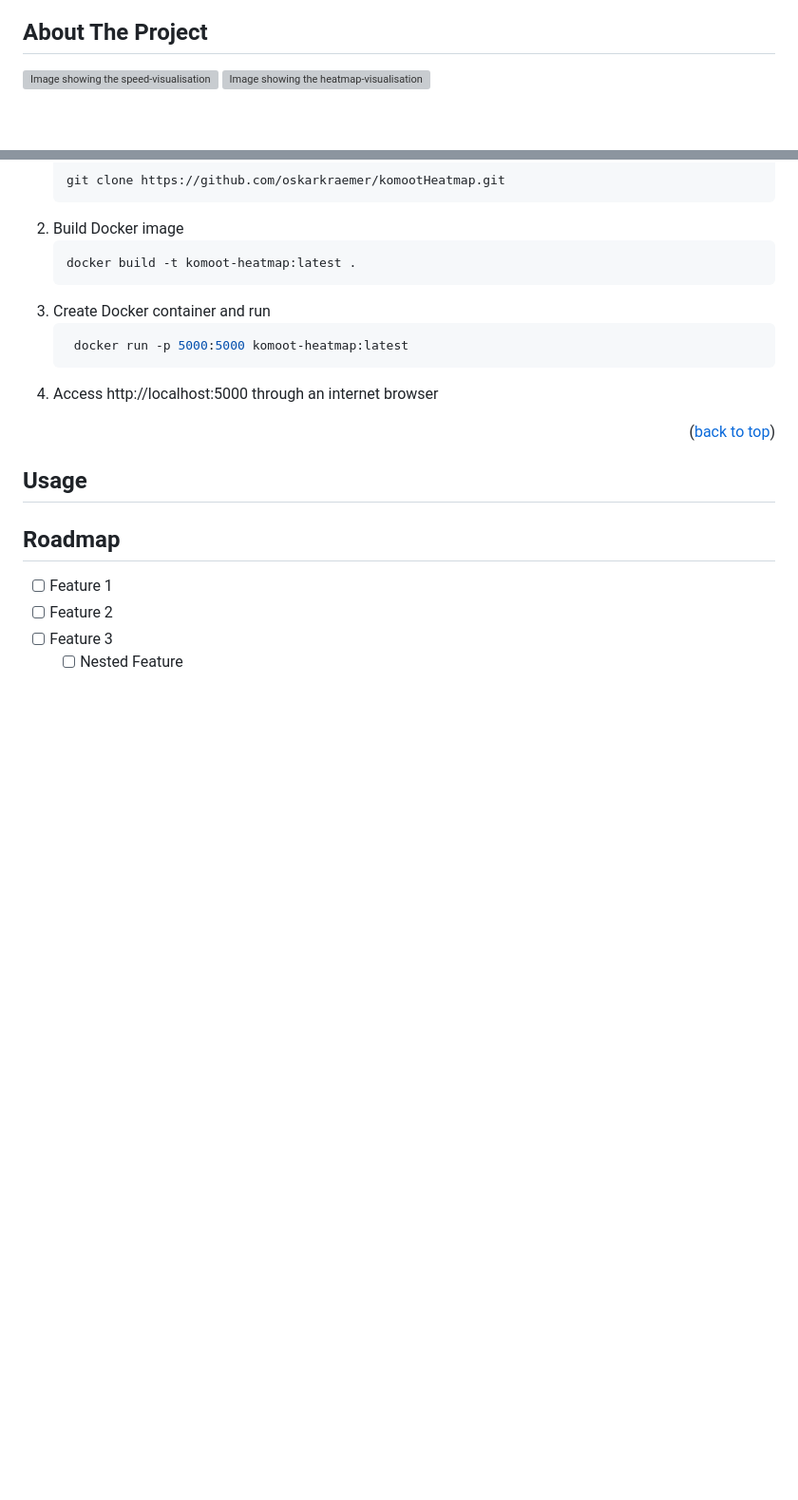
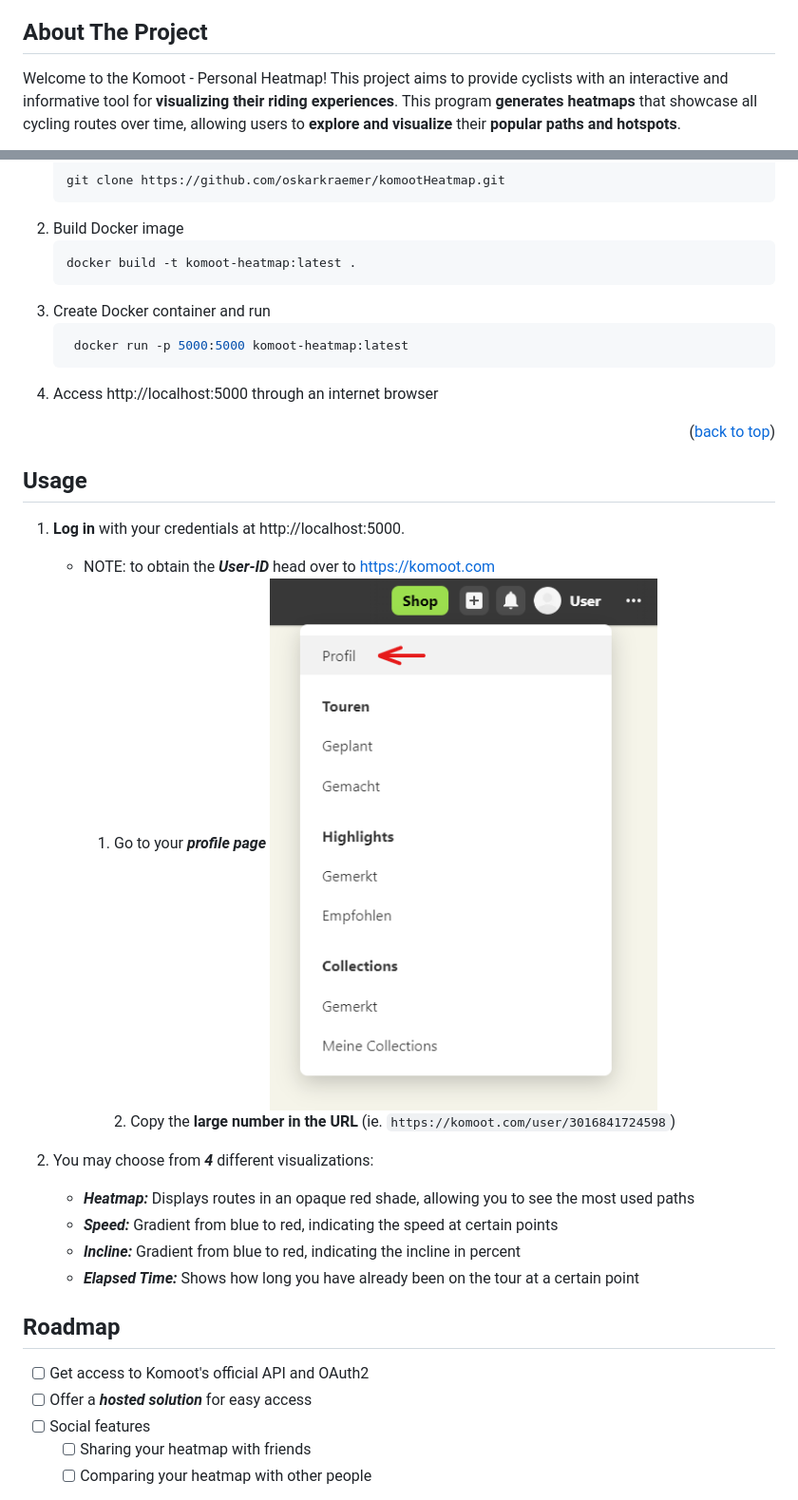
Before and after one commit to oskarkraemer/komootHeatmap, a Markdown page: README.md, 2 parts joined by grey strips. Shown: that part at 95% size. Rendered like a GitHub page; blank space fills up the shorter version; grey boxes are pictures that could not be loaded.

````diff
--- a/README.md
+++ b/README.md
@@ -53,7 +55,7 @@
 
 <!-- ABOUT THE PROJECT -->
 ## About The Project
+Welcome to the Komoot - Personal Heatmap! This project aims to provide cyclists with an interactive and informative tool for <b>visualizing their riding experiences</b>. This program <b>generates heatmaps</b> that showcase all cycling routes over time, allowing users to <b>explore and visualize</b> their <b>popular paths and hotspots</b>.
+<br>
 
-![Image showing the speed-visualisation](https://example.com)
-![Image showing the heatmap-visualisation](https://example.com)
 
@@ -105,14 +109,28 @@ To get a local copy up and running follow these simple example steps.
 ## Usage
 
 
+1. **Log in** with your credentials at http://localhost:5000.
+	* NOTE: to obtain the ***User-ID*** head over to https://komoot.com
+		1. Go to your ***profile page***
+			![Profile page explanation](https://github.com/oskarkraemer/komootHeatmap/blob/master/docs/demo-profileid.png?raw=true)
+			<br>
+			2. Copy the **large number in the URL** (ie. ```https://komoot.com/user/3016841724598```)
+			<br>
+
+2. You may choose from ***4*** different visualizations:
+	* ***Heatmap:*** Displays routes in an opaque red shade, allowing you to see the most used paths
+	* ***Speed:*** Gradient from blue to red, indicating the speed at certain points
+	* ***Incline:*** Gradient from blue to red, indicating the incline in percent
+	* ***Elapsed Time:*** Shows how long you have already been on the tour at a certain point
 
 
 
 <!-- ROADMAP -->
 ## Roadmap
 
-- [ ] Feature 1
-- [ ] Feature 2
-- [ ] Feature 3
-    - [ ] Nested Feature
+- [ ] Get access to Komoot's official API and OAuth2
+- [ ] Offer a ***hosted solution*** for easy access
+- [ ] Social features
+    - [ ] Sharing your heatmap with friends
+    - [ ] Comparing your heatmap with other people
 
````
Also changed, not shown: other parts of README.md (+12 -62 lines), docs/heatmap-icon.png (added).
